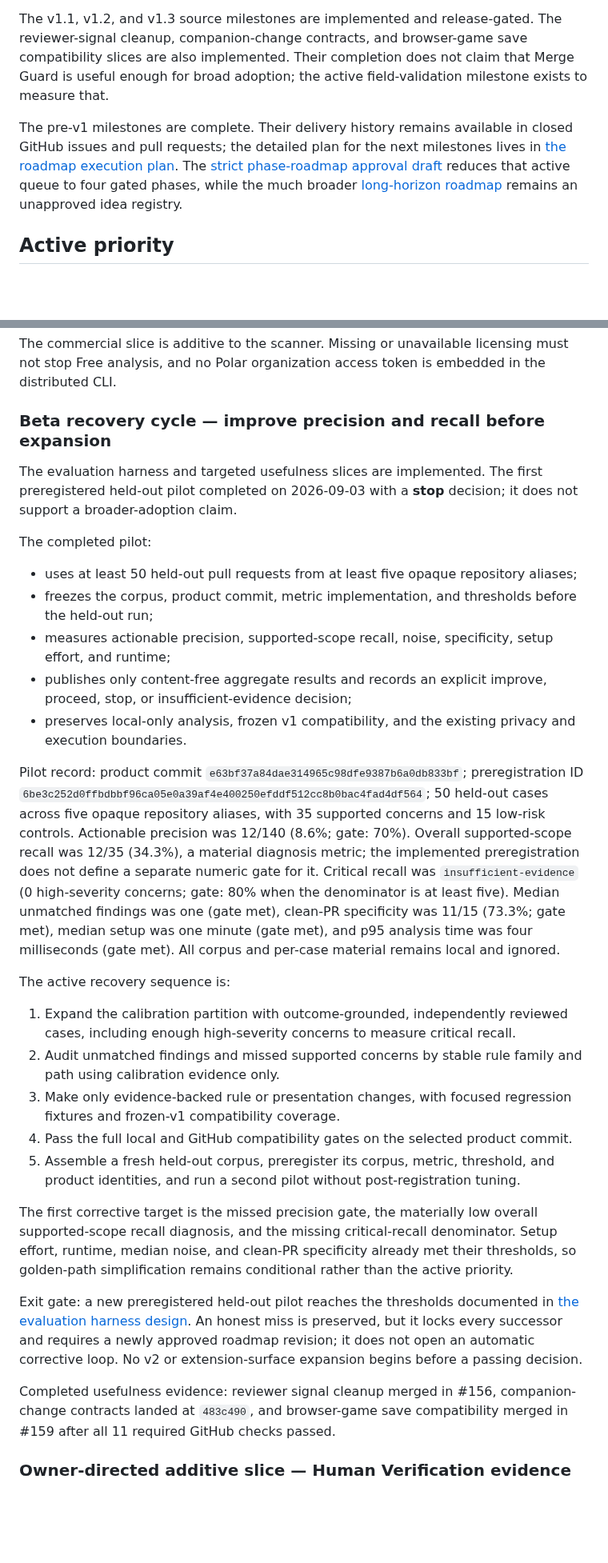
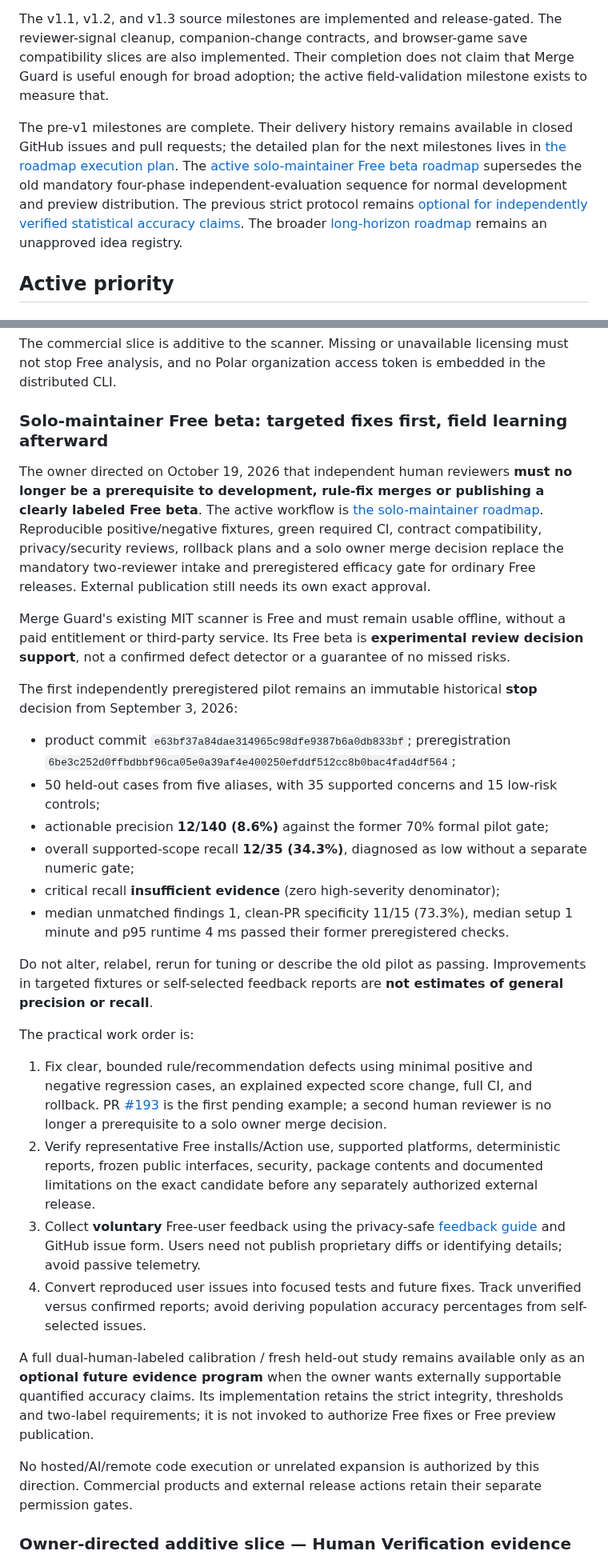
Before and after one commit to keepithandy/merge-guard, a Markdown page: ROADMAP.md, 2 parts joined by grey strips. Shown at 80% size. Rendered like a GitHub page; blank space fills up the shorter version.

Commit message:
docs(roadmap): make solo review, Free tests and voluntary user feedback the active priority

```diff
--- a/ROADMAP.md
+++ b/ROADMAP.md
@@ -10,7 +10,7 @@ The current `main` source identity is `1.3.0-beta.2`; it consolidates completed
 
 The v1.1, v1.2, and v1.3 source milestones are implemented and release-gated. The reviewer-signal cleanup, companion-change contracts, and browser-game save compatibility slices are also implemented. Their completion does not claim that Merge Guard is useful enough for broad adoption; the active field-validation milestone exists to measure that.
 
-The pre-v1 milestones are complete. Their delivery history remains available in closed GitHub issues and pull requests; the detailed plan for the next milestones lives in [the roadmap execution plan](docs/ROADMAP_EXECUTION.md). The [strict phase-roadmap approval draft](docs/PHASE_ROADMAP.md) reduces that active queue to four gated phases, while the much broader [long-horizon roadmap](docs/LONG_HORIZON_ROADMAP.md) remains an unapproved idea registry.
+The pre-v1 milestones are complete. Their delivery history remains available in closed GitHub issues and pull requests; the detailed plan for the next milestones lives in [the roadmap execution plan](docs/ROADMAP_EXECUTION.md). The [active solo-maintainer Free beta roadmap](docs/PHASE_ROADMAP.md) supersedes the old mandatory four-phase independent-evaluation sequence for normal development and preview distribution. The previous strict protocol remains [optional for independently verified statistical accuracy claims](docs/OPTIONAL_INDEPENDENT_EVALUATION_PROTOCOL.md). The broader [long-horizon roadmap](docs/LONG_HORIZON_ROADMAP.md) remains an unapproved idea registry.
 
 ## Active priority
 
@@ -31,33 +31,33 @@ Scope:
 The commercial slice is additive to the scanner. Missing or unavailable licensing must not stop Free analysis, and no Polar organization access token is embedded in the distributed CLI.
 
 
-### Beta recovery cycle — improve precision and recall before expansion
+### Solo-maintainer Free beta: targeted fixes first, field learning afterward
 
-The evaluation harness and targeted usefulness slices are implemented. The first preregistered held-out pilot completed on 2026-09-03 with a **stop** decision; it does not support a broader-adoption claim.
+The owner directed on October 19, 2026 that independent human reviewers **must no longer be a prerequisite to development, rule-fix merges or publishing a clearly labeled Free beta**. The active workflow is [the solo-maintainer roadmap](docs/PHASE_ROADMAP.md). Reproducible positive/negative fixtures, green required CI, contract compatibility, privacy/security reviews, rollback plans and a solo owner merge decision replace the mandatory two-reviewer intake and preregistered efficacy gate for ordinary Free releases. External publication still needs its own exact approval.
 
-The completed pilot:
+Merge Guard's existing MIT scanner is Free and must remain usable offline, without a paid entitlement or third-party service. Its Free beta is **experimental review decision support**, not a confirmed defect detector or a guarantee of no missed risks.
 
-- uses at least 50 held-out pull requests from at least five opaque repository aliases;
-- freezes the corpus, product commit, metric implementation, and thresholds before the held-out run;
-- measures actionable precision, supported-scope recall, noise, specificity, setup effort, and runtime;
-- publishes only content-free aggregate results and records an explicit improve, proceed, stop, or insufficient-evidence decision;
-- preserves local-only analysis, frozen v1 compatibility, and the existing privacy and execution boundaries.
+The first independently preregistered pilot remains an immutable historical **stop** decision from September 3, 2026:
 
-Pilot record: product commit `e63bf37a84dae314965c98dfe9387b6a0db833bf`; preregistration ID `6be3c252d0ffbdbbf96ca05e0a39af4e400250efddf512cc8b0bac4fad4df564`; 50 held-out cases across five opaque repository aliases, with 35 supported concerns and 15 low-risk controls. Actionable precision was 12/140 (8.6%; gate: 70%). Overall supported-scope recall was 12/35 (34.3%), a material diagnosis metric; the implemented preregistration does not define a separate numeric gate for it. Critical recall was `insufficient-evidence` (0 high-severity concerns; gate: 80% when the denominator is at least five). Median unmatched findings was one (gate met), clean-PR specificity was 11/15 (73.3%; gate met), median setup was one minute (gate met), and p95 analysis time was four milliseconds (gate met). All corpus and per-case material remains local and ignored.
+- product commit `e63bf37a84dae314965c98dfe9387b6a0db833bf`; preregistration `6be3c252d0ffbdbbf96ca05e0a39af4e400250efddf512cc8b0bac4fad4df564`;
+- 50 held-out cases from five aliases, with 35 supported concerns and 15 low-risk controls;
+- actionable precision **12/140 (8.6%)** against the former 70% formal pilot gate;
+- overall supported-scope recall **12/35 (34.3%)**, diagnosed as low without a separate numeric gate;
+- critical recall **insufficient evidence** (zero high-severity denominator);
+- median unmatched findings 1, clean-PR specificity 11/15 (73.3%), median setup 1 minute and p95 runtime 4 ms passed their former preregistered checks.
 
-The active recovery sequence is:
+Do not alter, relabel, rerun for tuning or describe the old pilot as passing. Improvements in targeted fixtures or self-selected feedback reports are **not estimates of general precision or recall**.
 
-1. Expand the calibration partition with outcome-grounded, independently reviewed cases, including enough high-severity concerns to measure critical recall.
-2. Audit unmatched findings and missed supported concerns by stable rule family and path using calibration evidence only.
-3. Make only evidence-backed rule or presentation changes, with focused regression fixtures and frozen-v1 compatibility coverage.
-4. Pass the full local and GitHub compatibility gates on the selected product commit.
-5. Assemble a fresh held-out corpus, preregister its corpus, metric, threshold, and product identities, and run a second pilot without post-registration tuning.
+The practical work order is:
 
-The first corrective target is the missed precision gate, the materially low overall supported-scope recall diagnosis, and the missing critical-recall denominator. Setup effort, runtime, median noise, and clean-PR specificity already met their thresholds, so golden-path simplification remains conditional rather than the active priority.
+1. Fix clear, bounded rule/recommendation defects using minimal positive and negative regression cases, an explained expected score change, full CI, and rollback. PR [#193](https://github.com/keepithandy/merge-guard/pull/193) is the first pending example; a second human reviewer is no longer a prerequisite to a solo owner merge decision.
+2. Verify representative Free installs/Action use, supported platforms, deterministic reports, frozen public interfaces, security, package contents and documented limitations on the exact candidate before any separately authorized external release.
+3. Collect **voluntary** Free-user feedback using the privacy-safe [feedback guide](docs/FREE_BETA_FEEDBACK.md) and GitHub issue form. Users need not publish proprietary diffs or identifying details; avoid passive telemetry.
+4. Convert reproduced user issues into focused tests and future fixes. Track unverified versus confirmed reports; avoid deriving population accuracy percentages from self-selected issues.
 
-Exit gate: a new preregistered held-out pilot reaches the thresholds documented in [the evaluation harness design](docs/EVALUATION_HARNESS_DESIGN.md). An honest miss is preserved, but it locks every successor and requires a newly approved roadmap revision; it does not open an automatic corrective loop. No v2 or extension-surface expansion begins before a passing decision.
+A full dual-human-labeled calibration / fresh held-out study remains available only as an **optional future evidence program** when the owner wants externally supportable quantified accuracy claims. Its implementation retains the strict integrity, thresholds and two-label requirements; it is not invoked to authorize Free fixes or Free preview publication.
 
-Completed usefulness evidence: reviewer signal cleanup merged in #156, companion-change contracts landed at `483c490`, and browser-game save compatibility merged in #159 after all 11 required GitHub checks passed.
+No hosted/AI/remote code execution or unrelated expansion is authorized by this direction. Commercial products and external release actions retain their separate permission gates.
 
 ### Owner-directed additive slice — Human Verification evidence
 
```
Also changed, not shown: other parts of ROADMAP.md (+3 -1 lines).
